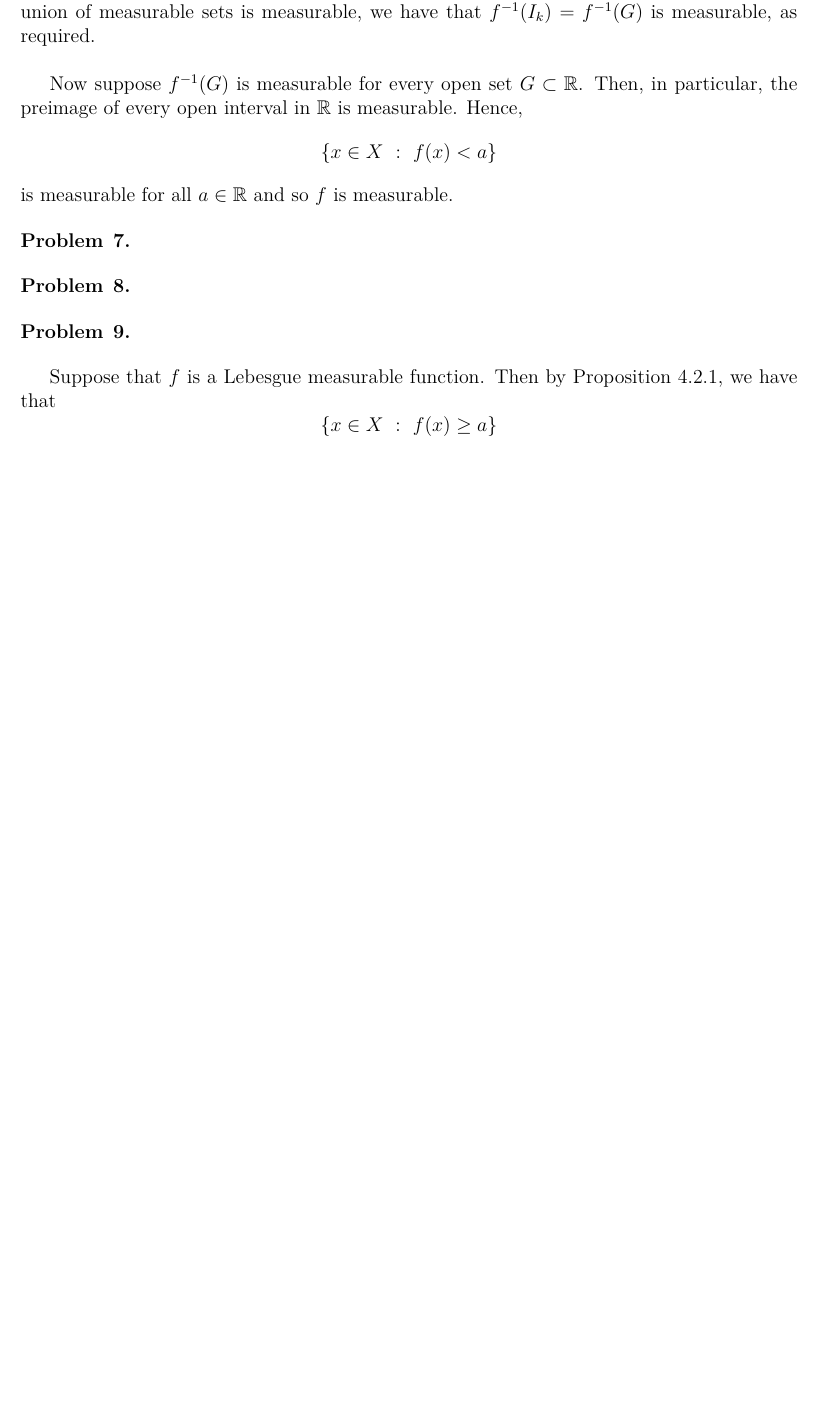
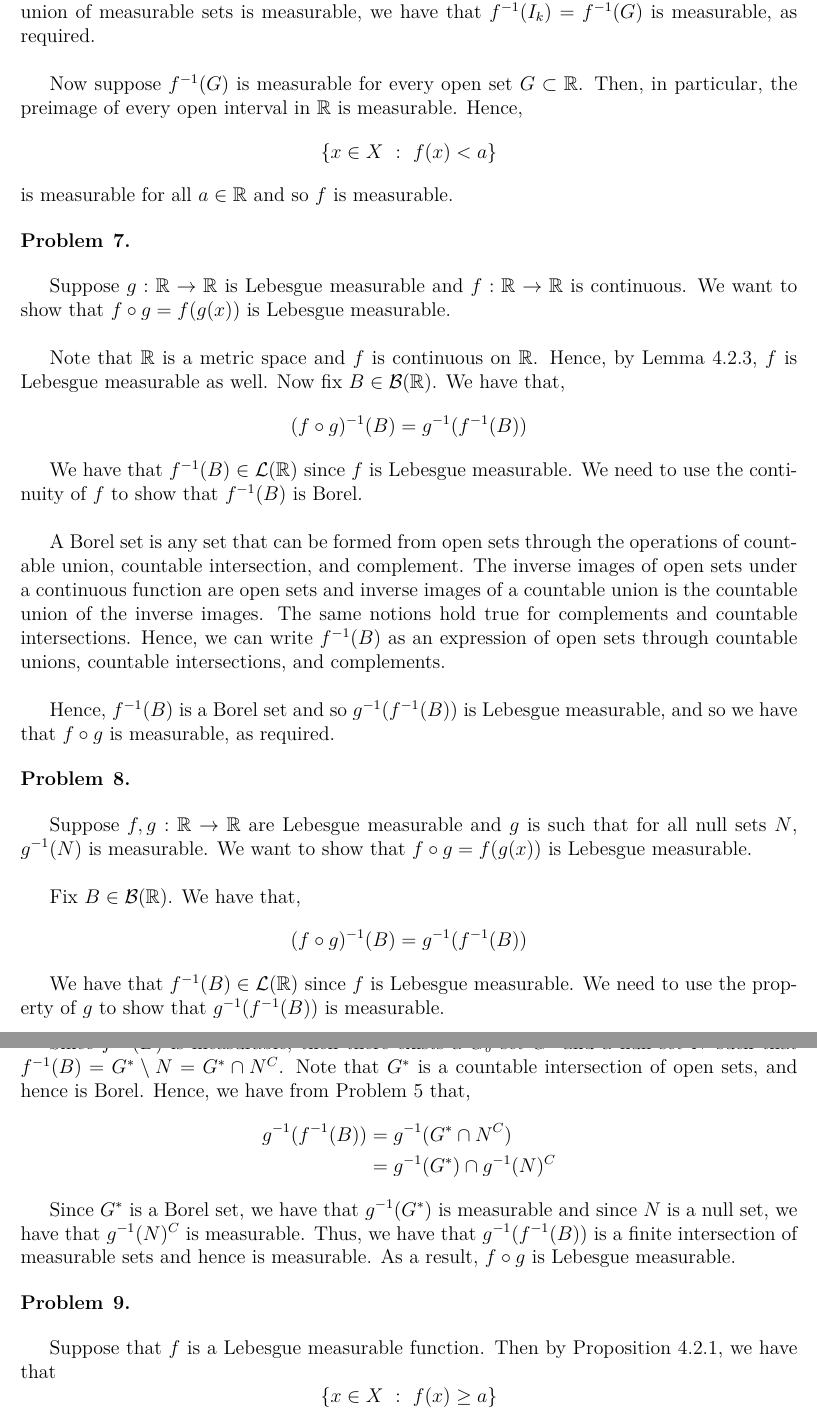
Before and after one commit to ChrisHayduk/Dynamical-Systems-II, a LaTeX problem sheet (Homework/Homework #8/homework_8.tex): part of page 2 of 2 before the commit and two parts of pages 3 and 4 of 4 after it, the two joined at a grey line, cut so that both start at the same text, the shorter picture padded with empty space. The pictures show the PDF file Homework/Homework #8/homework_8.pdf that the author committed with the source.

Commit message:
HW8 progress

```diff
--- a/Homework/Homework #8/homework_8.tex
+++ b/Homework/Homework #8/homework_8.tex
@@ -81,3 +84,33 @@ Now suppose $\mathbb{I}_A$ is measurable. Then again by Proposition 4.2.1, we ca
 \begin{problem}{5}
 \end{problem}
 
+Note that $f^{-1}(A \cup B) = \{x \in X: f(x) \in A \cup B\}$. But note that $f(x) \in A \cup B$ is the same as $f(x) \in A$ or $f(x) \in B$ (inclusive or). Hence we have that,
+\begin{align*}
+f^{-1}(A \cup B) &= \{x \in X: f(x) \in A \cup B\}\\
+&= \{x \in X: f(x) \in A \text{ or } f(x) \in B\}\\
+&= \{x \in X: f(x) \in A\} \cup \{x \in X: f(x) \in B\}\\
+&= f^{-1}(A) \cup f^{-1}(B)
+\end{align*}
+
+Now consider $f^{-1}(A \cap B)$. We have that,
+\begin{align*}
+f^{-1}(A \cap B) &= \{x \in X: f(x) \in A \cap B\}\\
+&= \{x \in X: f(x) \in A \text{ and } f(x) \in B\}\\
+&= \{x \in X: f(x) \in A\} \cap \{x \in X: f(x) \in B\}\\
+&= f^{-1}(A) \cap f^{-1}(B)
+\end{align*}
+
+Lastly, consider $f^{-1}(\mathbb{R} \setminus A)$. We have that,
+\begin{align*}
+f^{-1}(\mathbb{R} \setminus A) &= \{x \in X: f(x) \in \mathbb{R} \setminus A\}\\
+&= \{x \in X: f(x) \in A^c\}
+\end{align*}
+
+Note that the final line in the aboe is the set of $x$ in $X$ that map to $A^c$ in $\mathbb{R}$. In other words, it is the complement of the set of points that map to $A$ in $\mathbb{R}$. Hence, we have,
+\begin{align*}
+\{x \in X: f(x) \in A^c\} &= \{x \in X: f(x) \in A\}^c\\
+&= f^{-1}(A)^c\\
+&= X \setminus f^{-1}(A)
+\end{align*}
+
+as required.\\
@@ -97,8 +137,38 @@ Now suppose $f^{-1}(G)$ is measurable for every open set $G \subset \mathbb{R}$.
 \begin{problem}{7}
 \end{problem}
 
+Suppose $g: \mathbb{R} \to \mathbb{R}$ is Lebesgue measurable and $f: \mathbb{R} \to \mathbb{R}$ is continuous. We want to show that $f \circ g = f(g(x))$ is Lebesgue measurable.\\
+
+Note that $\mathbb{R}$ is a metric space and $f$ is continuous on $\mathbb{R}$. Hence, by Lemma 4.2.3, $f$ is Lebesgue measurable as well. Now fix $B \in \mathcal{B}(\mathbb{R})$. We have that,
+\begin{align*}
+(f \circ g)^{-1}(B) &= g^{-1}(f^{-1}(B))
+\end{align*}
+
+We have that $f^{-1}(B) \in \mathcal{L}(\mathbb{R})$ since $f$ is Lebesgue measurable. We need to use the continuity of $f$ to show that $f^{-1}(B)$ is Borel.\\
+
+A Borel set is any set that can be formed from open sets through the operations of countable union, countable intersection, and complement. The inverse images of open sets under a continuous function are open sets and inverse images of a countable union is the countable union of the inverse images. The same notions hold true for complements and countable intersections. Hence, we can write $f^{-1}(B)$ as an expression of open sets through countable unions, countable intersections, and complements.\\
+
+Hence, $f^{-1}(B)$ is a Borel set and so $g^{-1}(f^{-1}(B))$ is Lebesgue measurable, and so we have that $f \circ g$ is measurable, as required.
+
 \begin{problem}{8}
 \end{problem}
+
+Suppose $f, g: \mathbb{R} \to \mathbb{R}$ are Lebesgue measurable and $g$ is such that for all null sets $N$, $g^{-1}(N)$ is measurable. We want to show that $f \circ g = f(g(x))$ is Lebesgue measurable.\\
+
+Fix $B \in \mathcal{B}(\mathbb{R})$. We have that,
+\begin{align*}
+(f \circ g)^{-1}(B) &= g^{-1}(f^{-1}(B))
+\end{align*}
+
+We have that $f^{-1}(B) \in \mathcal{L}(\mathbb{R})$ since $f$ is Lebesgue measurable. We need to use the property of $g$ to show that $g^{-1}(f^{-1}(B))$ is measurable.\\
+
+Since $f^{-1}(B)$ is measurable, then there exists a $G_{\delta}$ set $G^*$ and a null set $N$ such that $f^{-1}(B) = G^* \setminus N = G^* \cap N^C$. Note that $G^*$ is a countable intersection of open sets, and hence is Borel. Hence, we have from Problem 5 that,
+\begin{align*}
+g^{-1}(f^{-1}(B)) &= g^{-1}(G^* \cap N^C)\\
+&= g^{-1}(G^*) \cap g^{-1}(N)^C
+\end{align*}
+
+Since $G^*$ is a Borel set, we have that $g^{-1}(G^*)$ is measurable and since $N$ is a null set, we have that $g^{-1}(N)^C$ is measurable. Thus, we have that $g^{-1}(f^{-1}(B))$ is a finite intersection of measurable sets and hence is measurable. As a result, $f \circ g$ is Lebesgue measurable.
 
 \begin{problem}{9}
 \end{problem}
```
Also changed, not shown: Homework/Homework #8/homework_8.pdf, Homework/Homework #8/homework_8.tex (10 more changed lines), 3 other files.
